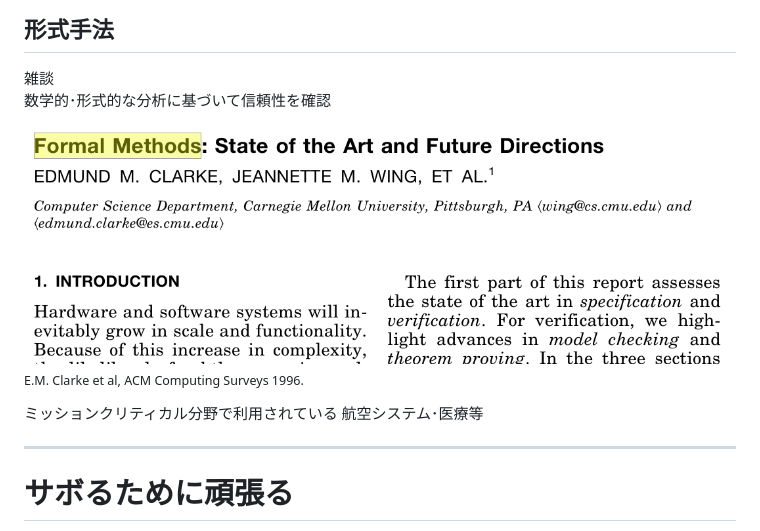
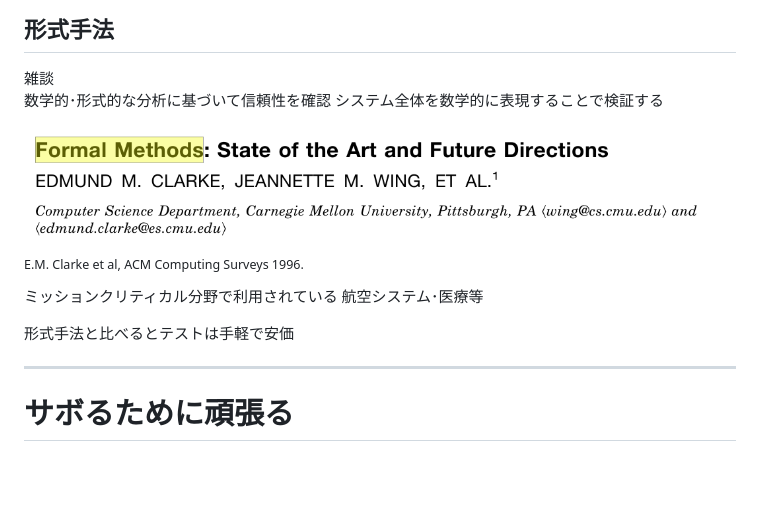
Before and after one commit to kusumotolab/lecture-sw-design, a Markdown page: lecture-test.md, the part around the change. GitHub-like rendering; pictures changed too: fig/paper-formal.png; blank space fills up the shorter version.

```diff
--- a/lecture-test.md
+++ b/lecture-test.md
@@ -468,12 +468,15 @@ DUMMY
 <div class="corner-triangle"><div class="corner-triangle-text">雑談</div></div>
 
 数学的･形式的な分析に基づいて信頼性を確認
+システム全体を数学的に表現することで検証する
 
 ![](fig/paper-formal.png)
 <sub>E.M. Clarke et al, ACM Computing Surveys 1996.</sub>
 
 ミッションクリティカル分野で利用されている
 航空システム･医療等
+
+形式手法と比べるとテストは手軽で安価
 
 
 ---
```
